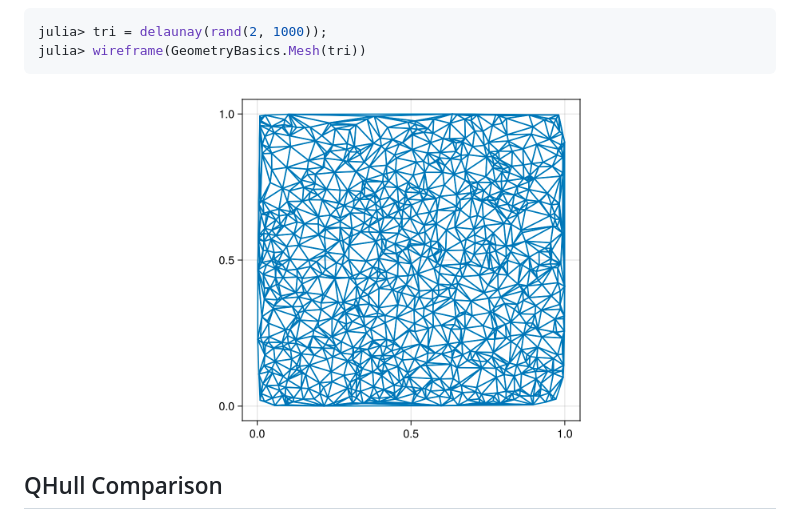
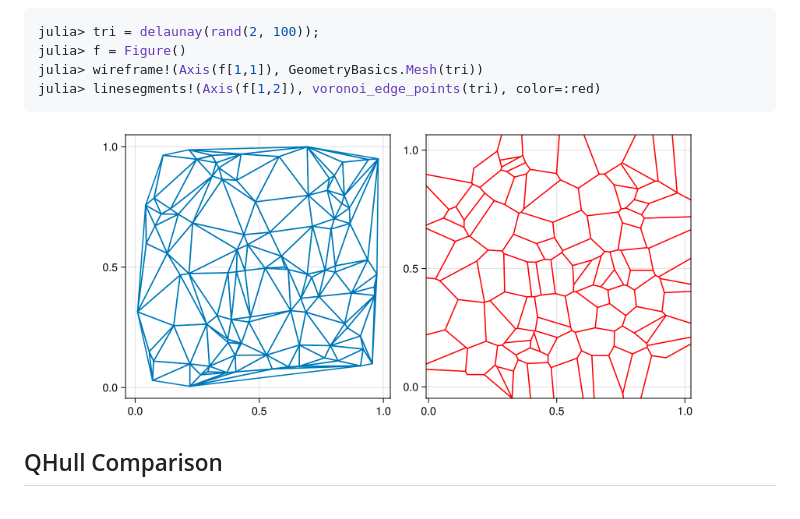
Before and after one commit to augustt198/Quickhull.jl, a Markdown page: README.md, the part around the change. Rendered like a GitHub page; pictures changed too: img/tri.png.

Commit message:
Voronoi plot in readme

````diff
--- a/README.md
+++ b/README.md
@@ -19,11 +19,13 @@ julia> scatter!(hull.pts, color=:black)
 <p align="center"><img src="img/hull.png" width="50%"></p>
 
 ```julia
-julia> tri = delaunay(rand(2, 1000));
-julia> wireframe(GeometryBasics.Mesh(tri))
+julia> tri = delaunay(rand(2, 100));
+julia> f = Figure()
+julia> wireframe!(Axis(f[1,1]), GeometryBasics.Mesh(tri))
+julia> linesegments!(Axis(f[1,2]), voronoi_edge_points(tri), color=:red)
 ```
 
-<p align="center"><img src="img/tri.png" width="50%"></p>
+<p align="center"><img src="img/tri.png" width="80%"></p>
 
 
 ## QHull Comparison
````
